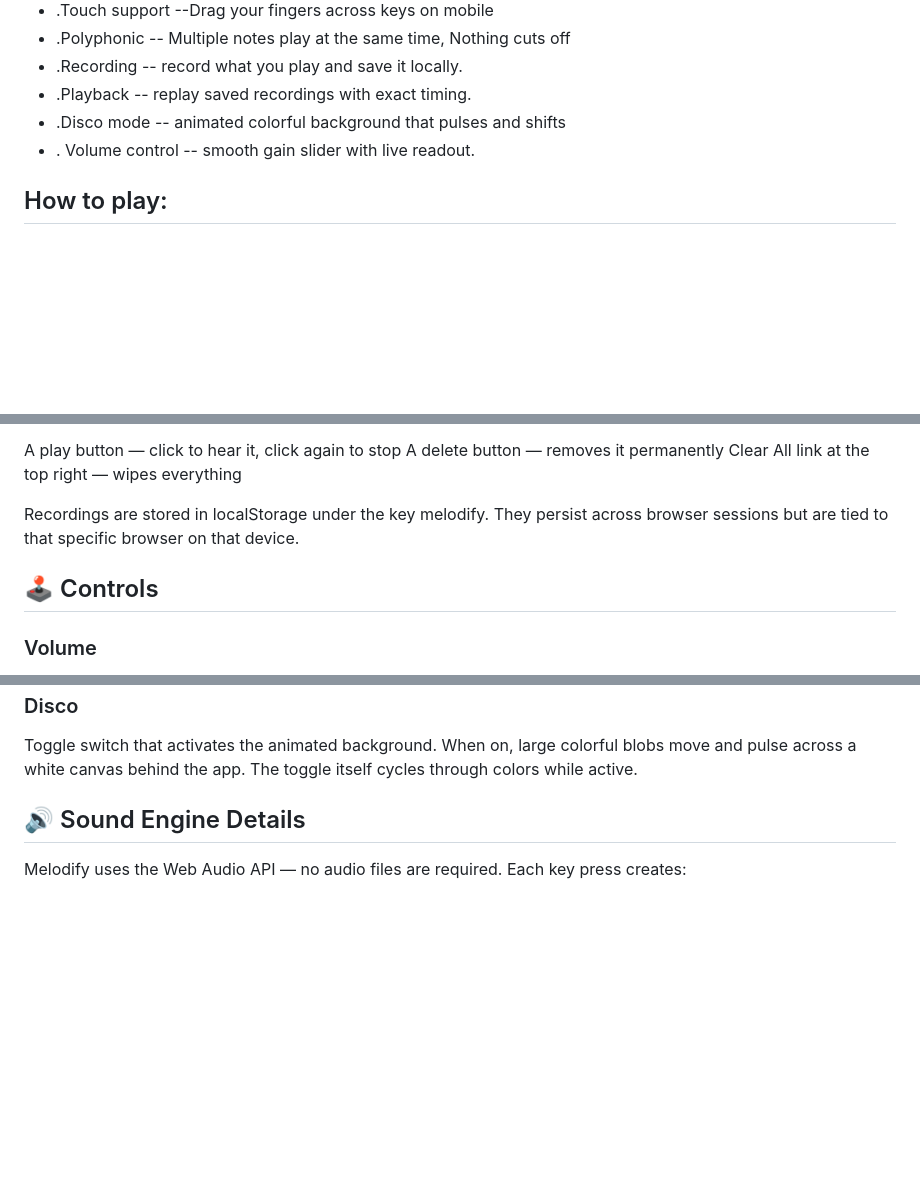
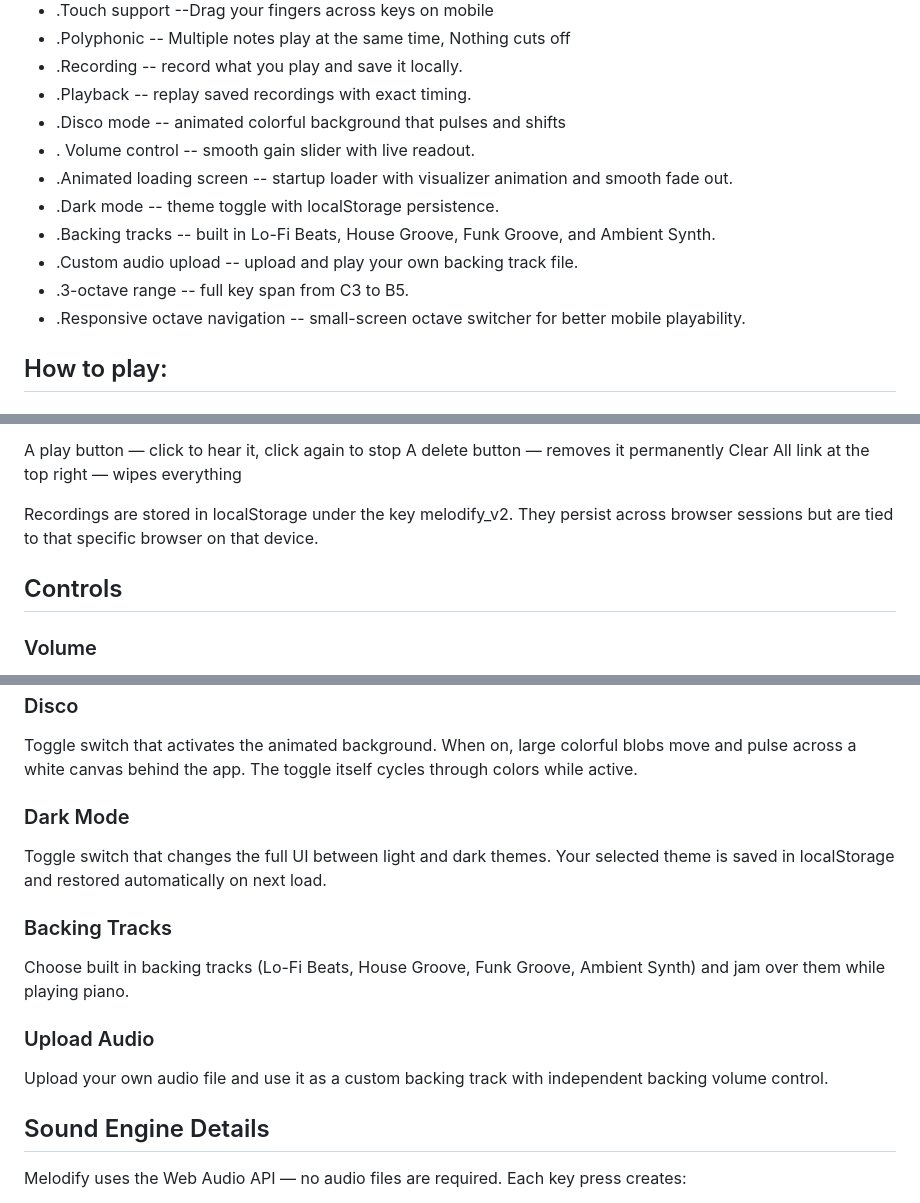
Before and after one commit to ponmanivasahan/Music-Piano, a Markdown page: README.md, 3 parts joined by grey strips. Drawn GitHub-style; blank space fills up the shorter version.

```diff
--- a/README.md
+++ b/README.md
@@ -15,6 +15,12 @@ Melodify is a fully interactive virtual piano with:
 - .Playback -- replay saved recordings with exact timing.
 - .Disco mode -- animated colorful background that pulses and shifts
 - . Volume control -- smooth gain slider with live readout.
+- .Animated loading screen -- startup loader with visualizer animation and smooth fade out.
+- .Dark mode -- theme toggle with localStorage persistence.
+- .Backing tracks -- built in Lo-Fi Beats, House Groove, Funk Groove, and Ambient Synth.
+- .Custom audio upload -- upload and play your own backing track file.
+- .3-octave range -- full key span from C3 to B5.
+- .Responsive octave navigation -- small-screen octave switcher for better mobile playability.
 
 ## How to play:
 
@@ -78,9 +86,9 @@ A play button — click to hear it, click again to stop
 A delete button — removes it permanently
 Clear All link at the top right — wipes everything
 
-Recordings are stored in localStorage under the key melodify. They persist across browser sessions but are tied to that specific browser on that device.
+Recordings are stored in localStorage under the key melodify_v2. They persist across browser sessions but are tied to that specific browser on that device.
 
-## 🕹️ Controls
+##  Controls
 
 ### Volume
 
@@ -94,7 +102,19 @@ Toggle switch that shows or hides the letter labels on each piano key. Useful on
 
 Toggle switch that activates the animated background. When on, large colorful blobs move and pulse across a white canvas behind the app. The toggle itself cycles through colors while active.
 
-## 🔊 Sound Engine Details
+### Dark Mode
+
+Toggle switch that changes the full UI between light and dark themes. Your selected theme is saved in localStorage and restored automatically on next load.
+
+### Backing Tracks
+
+Choose built in backing tracks (Lo-Fi Beats, House Groove, Funk Groove, Ambient Synth) and jam over them while playing piano.
+
+### Upload Audio
+
+Upload your own audio file and use it as a custom backing track with independent backing volume control.
+
+## Sound Engine Details
 
 Melodify uses the Web Audio API — no audio files are required.
 Each key press creates:
```
Also changed, not shown: other parts of README.md (+5 -6 lines).
